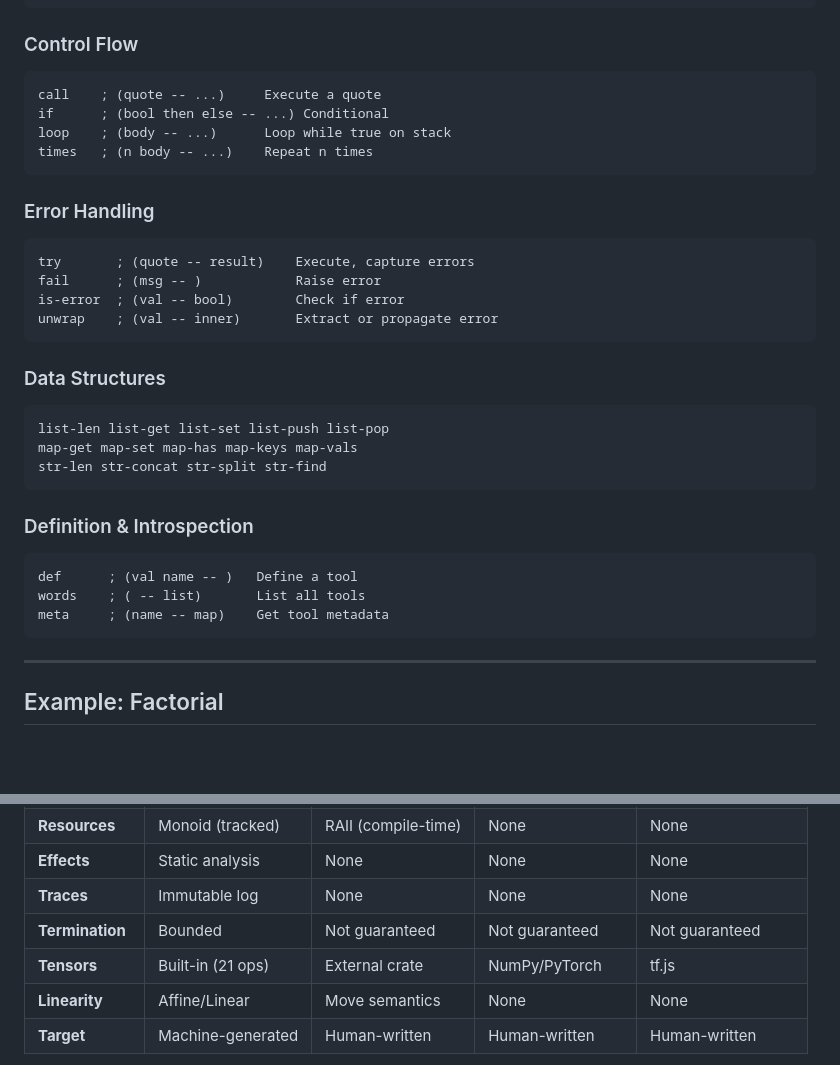
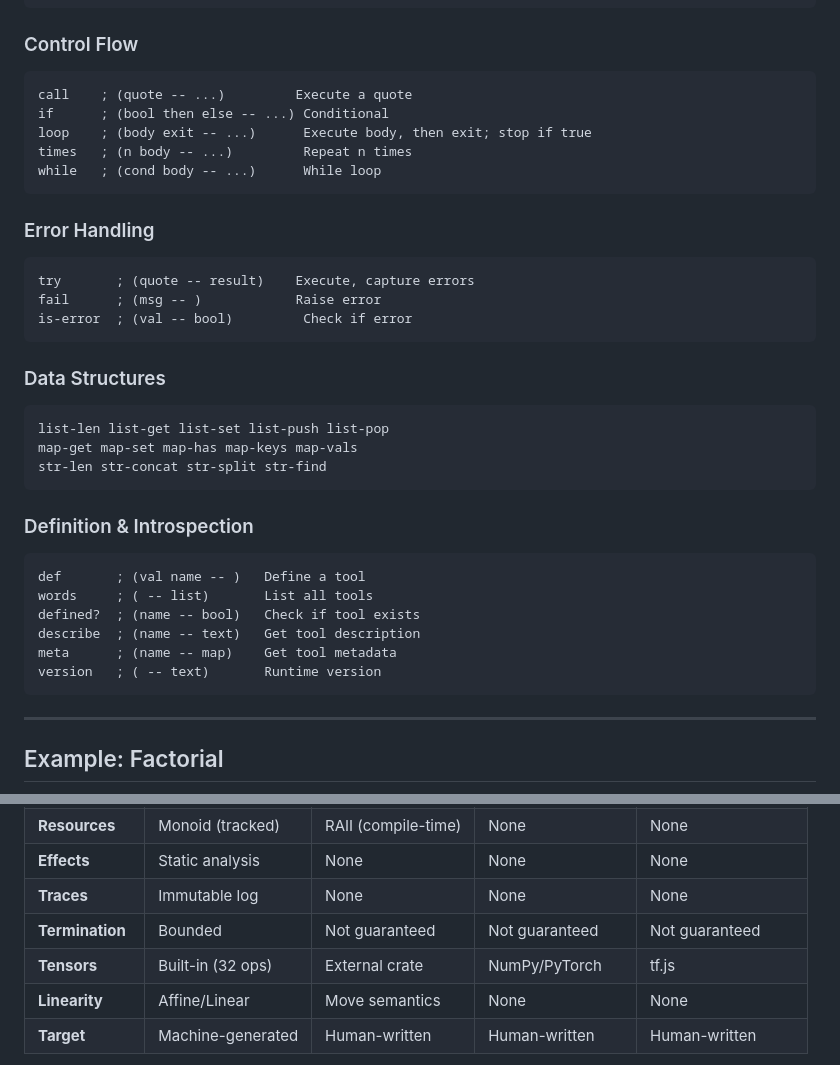
Before and after one commit to konf-dev/kore, a Markdown page: README.md, 2 parts joined by grey strips. Rendered like a GitHub page; blank space fills up the shorter version.

````diff
--- a/README.md
+++ b/README.md
@@ -552,18 +534,18 @@ and or not                  ; Logic
 
 ### Control Flow
 ```kore
-call    ; (quote -- ...)     Execute a quote
+call    ; (quote -- ...)         Execute a quote
 if      ; (bool then else -- ...) Conditional
-loop    ; (body -- ...)      Loop while true on stack
-times   ; (n body -- ...)    Repeat n times
+loop    ; (body exit -- ...)      Execute body, then exit; stop if true
+times   ; (n body -- ...)         Repeat n times
+while   ; (cond body -- ...)      While loop
 ```
 
 ### Error Handling
 ```kore
 try       ; (quote -- result)    Execute, capture errors
 fail      ; (msg -- )            Raise error
-is-error  ; (val -- bool)        Check if error
-unwrap    ; (val -- inner)       Extract or propagate error
+is-error  ; (val -- bool)         Check if error
 ```
 
 ### Data Structures
@@ -575,9 +557,12 @@ str-len str-concat str-split str-find
 
 ### Definition & Introspection
 ```kore
-def      ; (val name -- )   Define a tool
-words    ; ( -- list)       List all tools
-meta     ; (name -- map)    Get tool metadata
+def       ; (val name -- )   Define a tool
+words     ; ( -- list)       List all tools
+defined?  ; (name -- bool)   Check if tool exists
+describe  ; (name -- text)   Get tool description
+meta      ; (name -- map)    Get tool metadata
+version   ; ( -- text)       Runtime version
 ```
 
 ---
@@ -739,7 +733,7 @@ cargo test
 | **Effects** | Static analysis | None | None | None |
 | **Traces** | Immutable log | None | None | None |
 | **Termination** | Bounded | Not guaranteed | Not guaranteed | Not guaranteed |
-| **Tensors** | Built-in (21 ops) | External crate | NumPy/PyTorch | tf.js |
+| **Tensors** | Built-in (32 ops) | External crate | NumPy/PyTorch | tf.js |
 | **Linearity** | Affine/Linear | Move semantics | None | None |
 | **Target** | Machine-generated | Human-written | Human-written | Human-written |
 
````
Also changed, not shown: other parts of README.md (+17 -26 lines), docs/KORE_GUIDE.md (+33 -53 lines), docs/KORE_SPEC_FOR_LLMS.md (+81 -67 lines).
